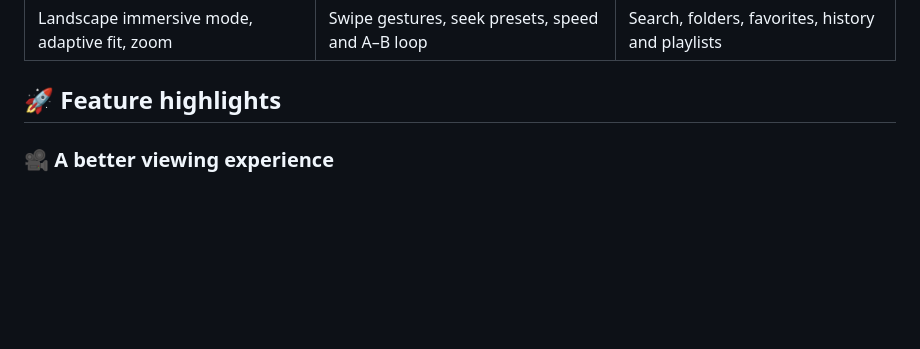
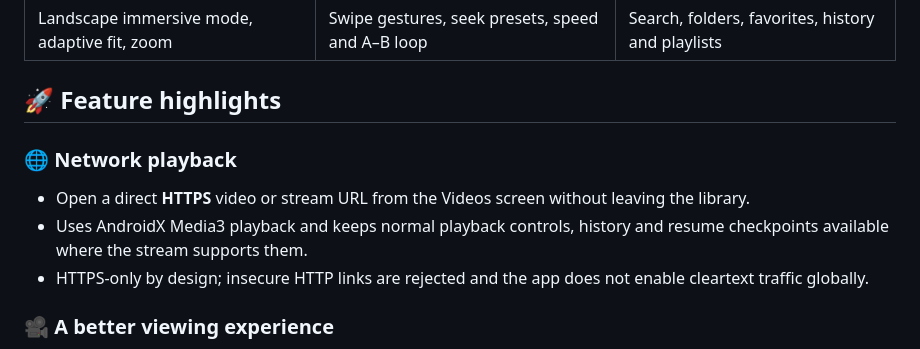
Before and after one commit to Narsing-s/Nova-Player, a Markdown page: README.md, the part around the change. Rendered like a GitHub page; blank space fills up the shorter version.

Commit message:
docs: document secure network stream playback

```diff
--- a/README.md
+++ b/README.md
@@ -31,6 +31,11 @@ Nova Player combines a cinematic dark interface with practical, power-user playb
 | Landscape immersive mode, adaptive fit, zoom | Swipe gestures, seek presets, speed and A–B loop | Search, folders, favorites, history and playlists |
 
 ## 🚀 Feature highlights
+
+### 🌐 Network playback
+- Open a direct **HTTPS** video or stream URL from the Videos screen without leaving the library.
+- Uses AndroidX Media3 playback and keeps normal playback controls, history and resume checkpoints available where the stream supports them.
+- HTTPS-only by design; insecure HTTP links are rejected and the app does not enable cleartext traffic globally.
 
 ### 🎥 A better viewing experience
 - **Adaptive Auto / Fit / Fill / Zoom:** landscape movies can crop-to-fill in landscape mode; portrait reels remain fully visible in Auto mode.
```
